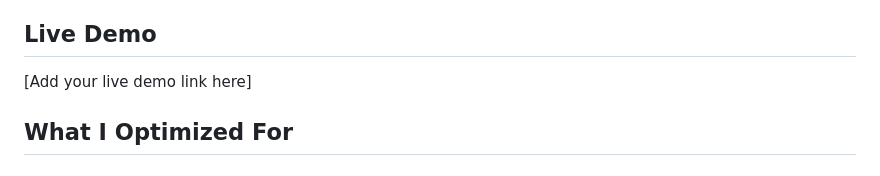
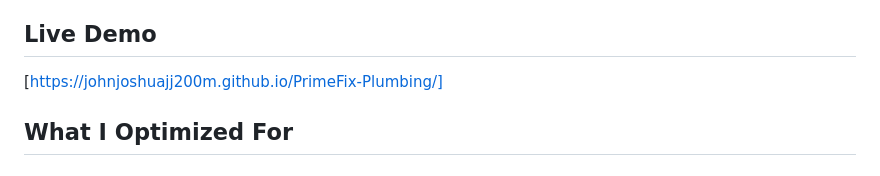
Before and after one commit to johnjoshuajj200m/PrimeFix-Plumbing, a Markdown page: README.md, the part around the change. GitHub-like rendering.

```diff
--- a/README.md
+++ b/README.md
@@ -4,7 +4,7 @@ A high-converting plumbing service website built with plain HTML, CSS, and vanil
 
 ## Live Demo
 
-[Add your live demo link here]
+[https://johnjoshuajj200m.github.io/PrimeFix-Plumbing/]
 
 ## What I Optimized For
 
```
